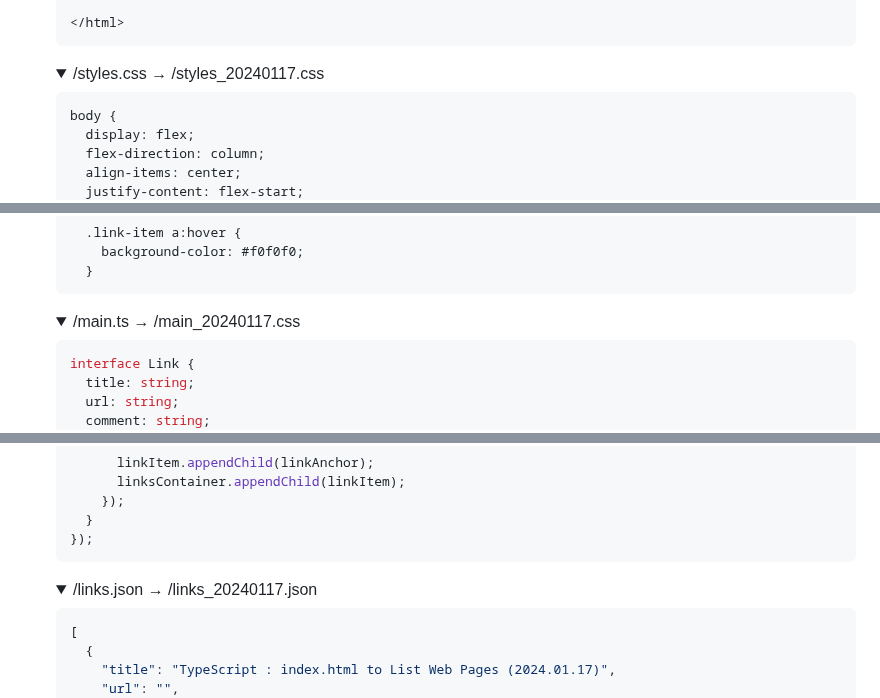
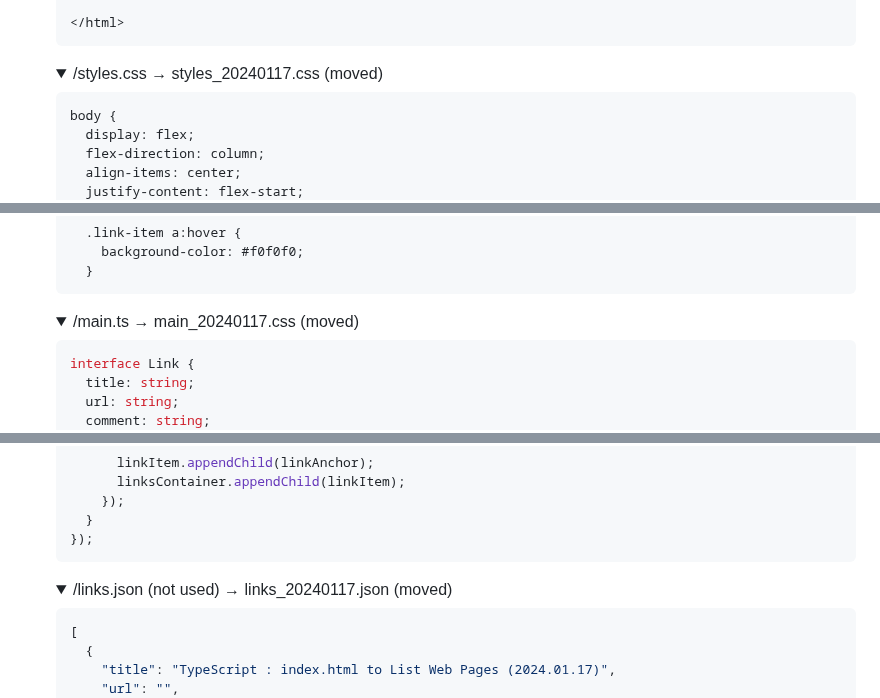
Before and after one commit to kimpro82/MyWebPractice, a Markdown page: Hosting/README.md, 3 parts joined by grey strips. Rendered like a GitHub page; folded sections open.

````diff
--- a/Hosting/README.md
+++ b/Hosting/README.md
@@ -524,7 +524,7 @@ I heard that no one ignores TypeScript users. However, it was enough for me to b
   ```
   </details>
   <details>
-    <summary>/styles.css → /styles_20240117.css</summary>
+    <summary>/styles.css → styles_20240117.css (moved)</summary>
 
   ```css
   body {
@@ -567,7 +567,7 @@ I heard that no one ignores TypeScript users. However, it was enough for me to b
   ```
   </details>
   <details>
-    <summary>/main.ts → /main_20240117.css</summary>
+    <summary>/main.ts → main_20240117.css (moved)</summary>
 
   ```ts
   interface Link {
@@ -613,7 +613,7 @@ I heard that no one ignores TypeScript users. However, it was enough for me to b
 
   </details>
   <details>
-    <summary>/links.json → /links_20240117.json</summary>
+    <summary>/links.json (not used) → links_20240117.json (moved)</summary>
 
   ```json
   [
````
Also changed, not shown: other parts of Hosting/README.md (+11 -11 lines).
